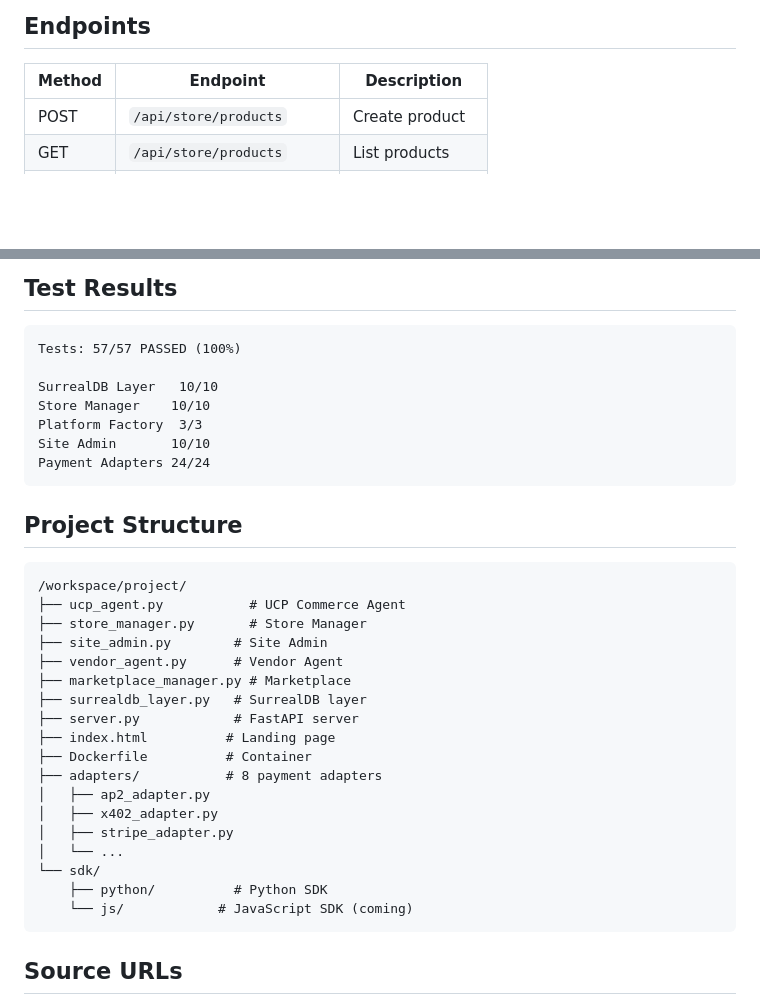
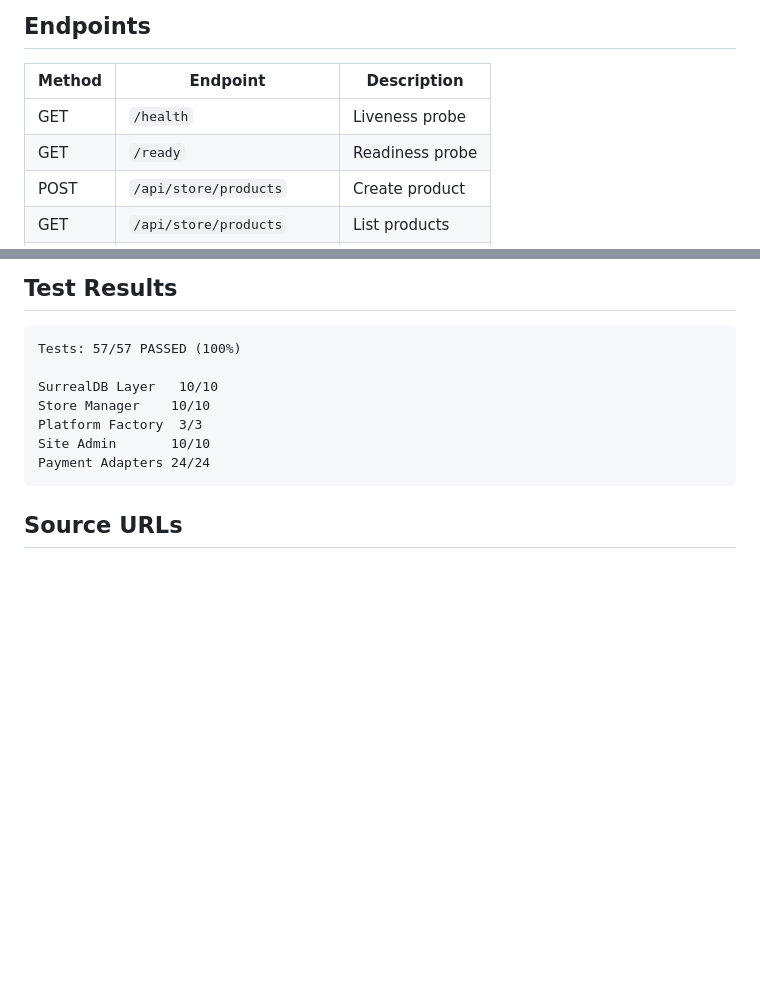
Before and after one commit to AGenNext/Agent-Commerce, a Markdown page: README.md, 2 parts joined by grey strips. Rendered like a GitHub page; blank space fills up the shorter version.

````diff
--- a/README.md
+++ b/README.md
@@ -116,6 +128,8 @@ async with Client(api_key="sk_...") as client:
 
 | Method | Endpoint | Description |
 |--------|----------|-------------|
+| GET | `/health` | Liveness probe |
+| GET | `/ready` | Readiness probe |
 | POST | `/api/store/products` | Create product |
 | GET | `/api/store/products` | List products |
 | POST | `/api/store/orders` | Create order |
@@ -135,29 +149,6 @@ Store Manager    10/10
 Platform Factory  3/3
 Site Admin       10/10
 Payment Adapters 24/24
-```
-
-## Project Structure
-
-```
-/workspace/project/
-├── ucp_agent.py           # UCP Commerce Agent
-├── store_manager.py       # Store Manager
-├── site_admin.py        # Site Admin
-├── vendor_agent.py      # Vendor Agent
-├── marketplace_manager.py # Marketplace
-├── surrealdb_layer.py   # SurrealDB layer
-├── server.py            # FastAPI server
-├── index.html          # Landing page
-├── Dockerfile          # Container
-├── adapters/           # 8 payment adapters
-│   ├── ap2_adapter.py
-│   ├── x402_adapter.py
-│   ├── stripe_adapter.py
-│   └── ...
-└── sdk/
-    ├── python/          # Python SDK
-    └── js/            # JavaScript SDK (coming)
 ```
 
 ## Source URLs
````
Also changed, not shown: other parts of README.md (+50 -38 lines).
